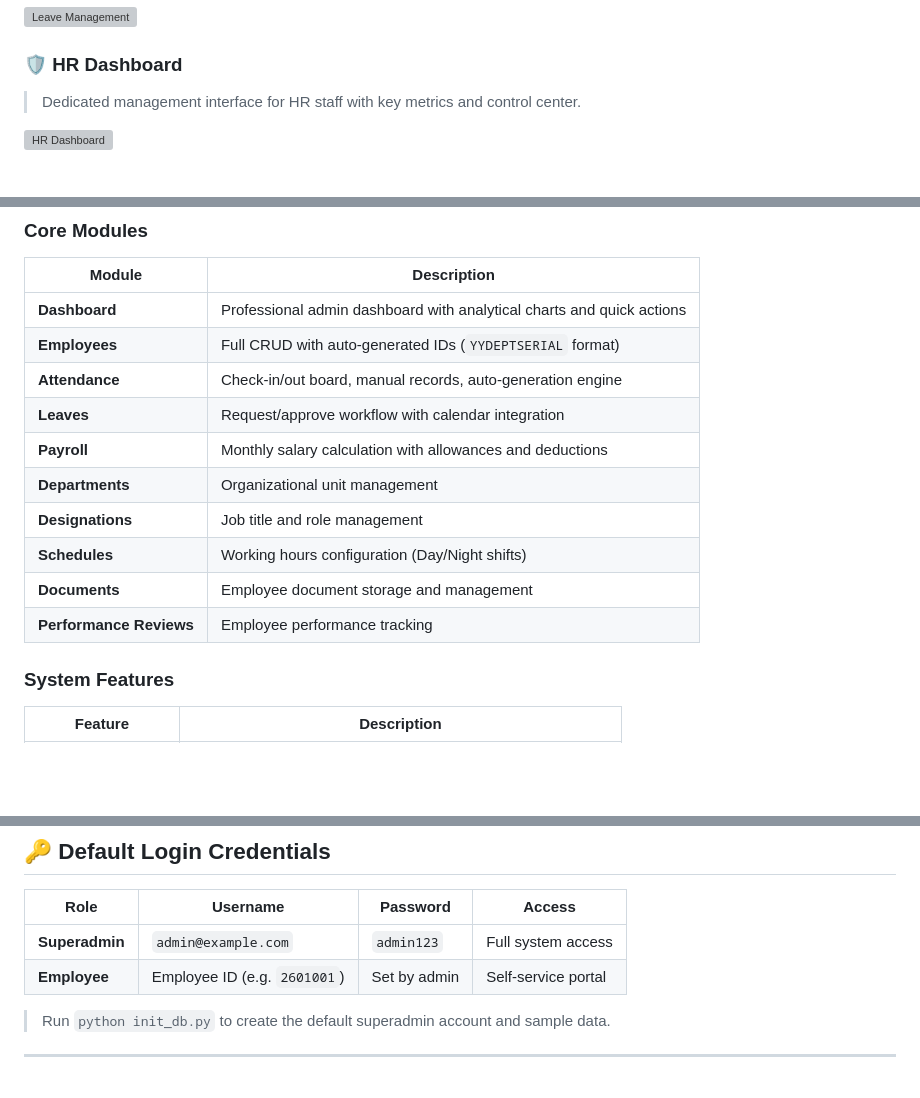
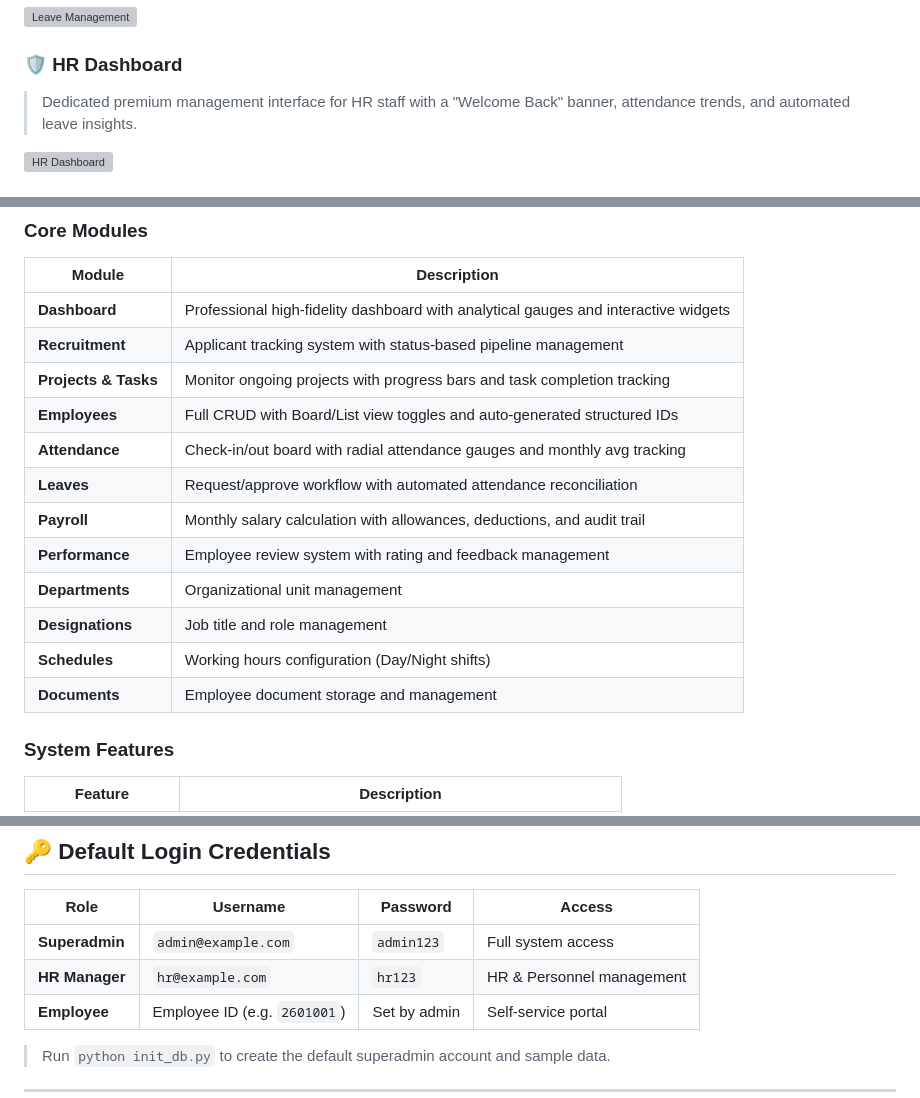
Before and after one commit to vikasprajapat2/HRMS, a Markdown page: README.md, 3 parts joined by grey strips. Drawn GitHub-style; blank space fills up the shorter version; grey boxes are pictures that could not be loaded.

Commit message:
docs: Update README with new high-fidelity features and HR credentials

```diff
--- a/README.md
+++ b/README.md
@@ -42,6 +42,6 @@ A comprehensive, modern HR Management System built with **Python Flask** and **B
 ![Leave Management](static/screenshots/leaves_v2.png)
 
 ### 🛡️ HR Dashboard
-> Dedicated management interface for HR staff with key metrics and control center.
+> Dedicated premium management interface for HR staff with a "Welcome Back" banner, attendance trends, and automated leave insights.
 
 ![HR Dashboard](static/screenshots/hr_dashboard.png)
@@ -58,16 +63,18 @@ A comprehensive, modern HR Management System built with **Python Flask** and **B
 ### Core Modules
 | Module | Description |
 |--------|-------------|
-| **Dashboard** | Professional admin dashboard with analytical charts and quick actions |
-| **Employees** | Full CRUD with auto-generated IDs (`YYDEPTSERIAL` format) |
-| **Attendance** | Check-in/out board, manual records, auto-generation engine |
-| **Leaves** | Request/approve workflow with calendar integration |
-| **Payroll** | Monthly salary calculation with allowances and deductions |
+| **Dashboard** | Professional high-fidelity dashboard with analytical gauges and interactive widgets |
+| **Recruitment** | Applicant tracking system with status-based pipeline management |
+| **Projects & Tasks** | Monitor ongoing projects with progress bars and task completion tracking |
+| **Employees** | Full CRUD with Board/List view toggles and auto-generated structured IDs |
+| **Attendance** | Check-in/out board with radial attendance gauges and monthly avg tracking |
+| **Leaves** | Request/approve workflow with automated attendance reconciliation |
+| **Payroll** | Monthly salary calculation with allowances, deductions, and audit trail |
+| **Performance** | Employee review system with rating and feedback management |
 | **Departments** | Organizational unit management |
 | **Designations** | Job title and role management |
 | **Schedules** | Working hours configuration (Day/Night shifts) |
 | **Documents** | Employee document storage and management |
-| **Performance Reviews** | Employee performance tracking |
 
 ### System Features
 | Feature | Description |
@@ -143,6 +150,7 @@ Open **http://127.0.0.1:5000** in your browser.
 | Role | Username | Password | Access |
 |------|----------|----------|--------|
 | **Superadmin** | `admin@example.com` | `admin123` | Full system access |
+| **HR Manager** | `hr@example.com` | `hr123` | HR & Personnel management |
 | **Employee** | Employee ID (e.g. `2601001`) | Set by admin | Self-service portal |
 
 > Run `python init_db.py` to create the default superadmin account and sample data.
```
Also changed, not shown: other parts of README.md (+5 -0 lines).
